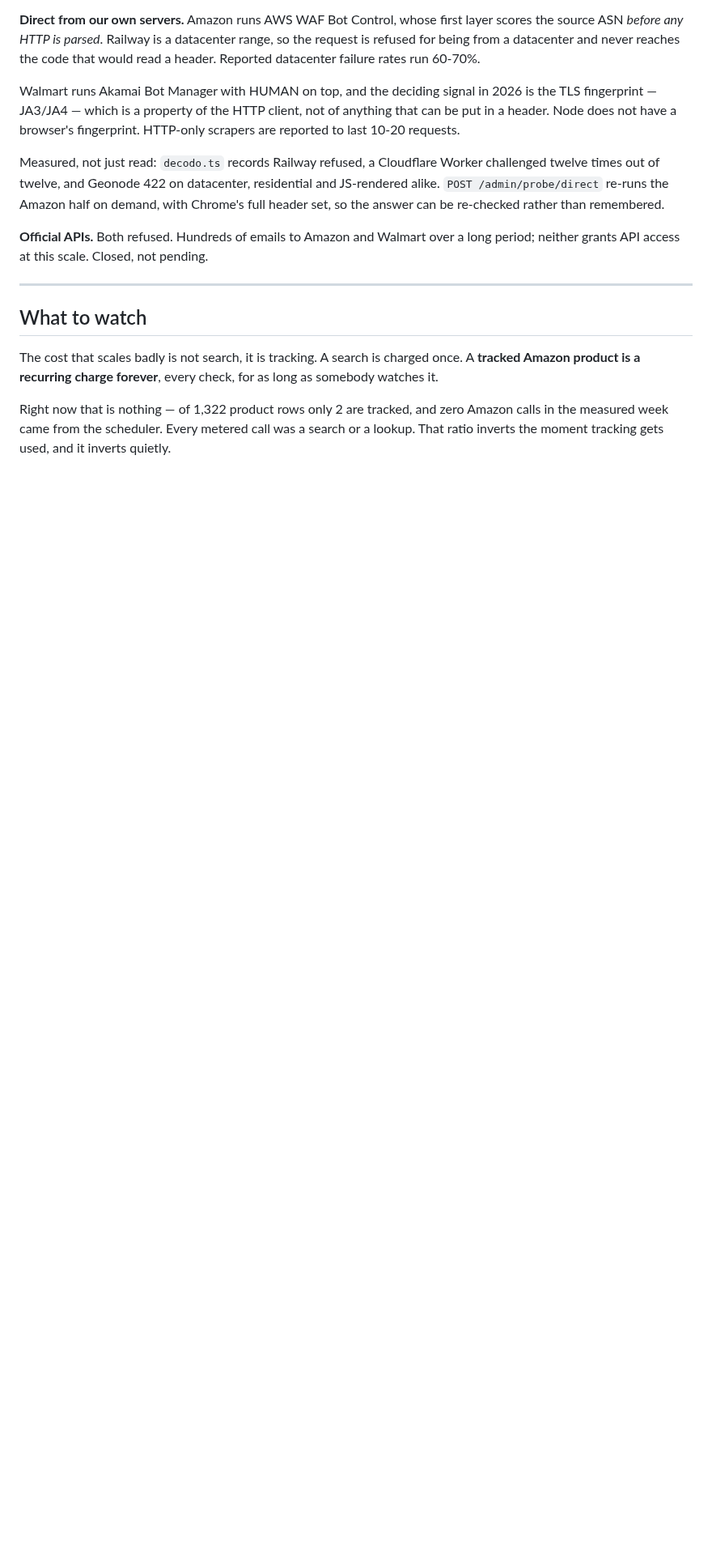
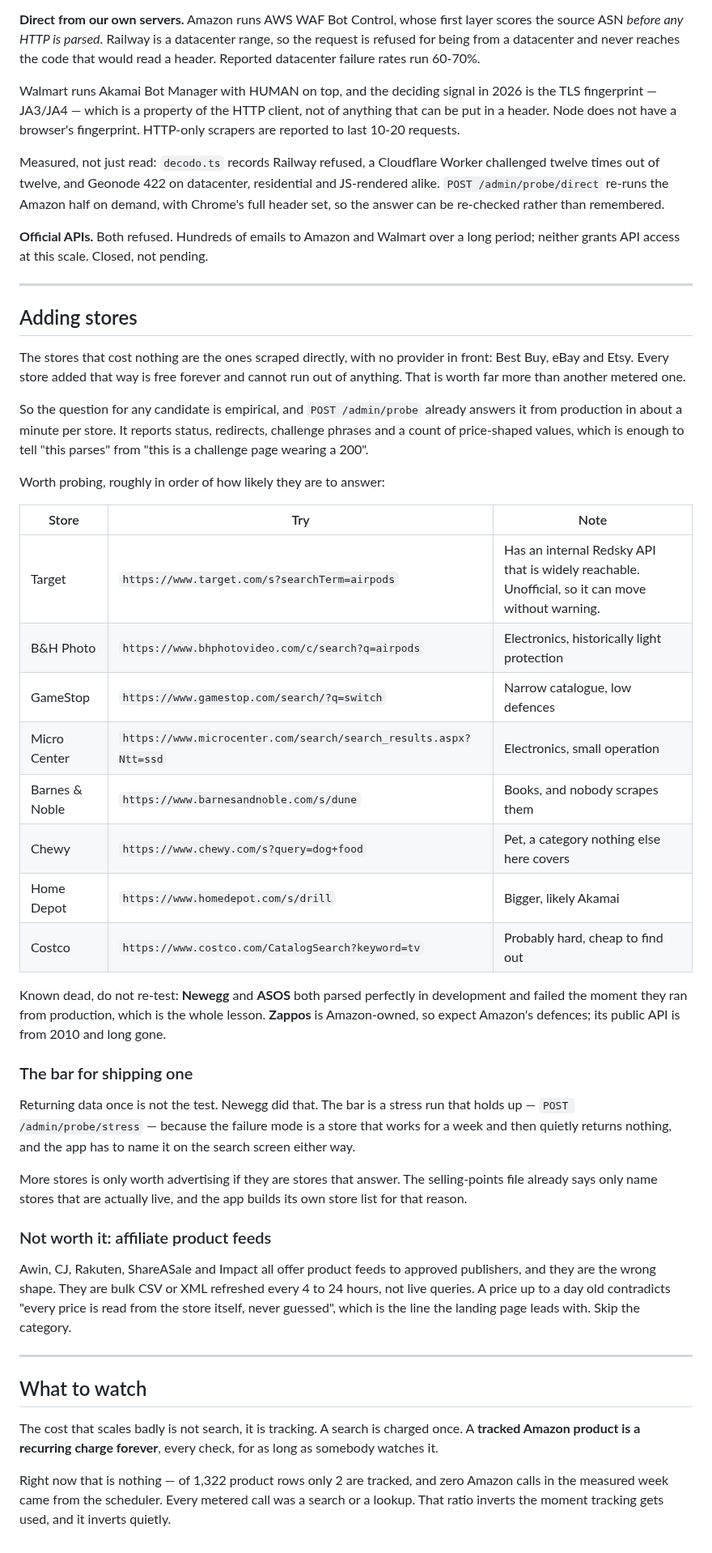
Before and after one commit to FerrettMC/sweep, a Markdown page: SCRAPING.md, the part around one of its changes. Shown at 81% size. Drawn GitHub-style; blank space fills up the shorter version.

Commit message:
Record the Walmart fallback, and how to decide on new stores
walmartscraperapi.com mirrors the Amazon one: 1,000 free a month, $0.90 per
1,000 pay as you go. Identical pricing and copy to amazonscraperapi.com and
neither names a parent, so they are probably one operator — noted, with the
thing to check on signup, because one allowance behind two domains is exactly
what the one-retailer-per-provider rule exists to stop.

Also a shortlist of stores worth probing, with urls, because the tool to settle
it already exists. /admin/probe answers "does this parse or is it a challenge
page wearing a 200" from production in about a minute per store, which beats
another afternoon of reading.

Two things recorded so they are not rediscovered. Affiliate product feeds are
the wrong shape at any price: bulk CSV refreshed daily, against a homepage that
says every price is read from the store itself. And the bar for shipping a
store is a stress run, not one good response, because Newegg and ASOS both
parsed perfectly right up until they ran from production.

Co-Authored-By: Claude Opus 5 <noreply@anthropic.com>

```diff
--- a/SCRAPING.md
+++ b/SCRAPING.md
@@ -81,6 +92,56 @@ a long period; neither grants API access at this scale. Closed, not pending.
 
 ---
 
+## Adding stores
+
+The stores that cost nothing are the ones scraped directly, with no provider in
+front: Best Buy, eBay and Etsy. Every store added that way is free forever and
+cannot run out of anything. That is worth far more than another metered one.
+
+So the question for any candidate is empirical, and `POST /admin/probe` already
+answers it from production in about a minute per store. It reports status,
+redirects, challenge phrases and a count of price-shaped values, which is
+enough to tell "this parses" from "this is a challenge page wearing a 200".
+
+Worth probing, roughly in order of how likely they are to answer:
+
+| Store | Try | Note |
+| ----- | --- | ---- |
+| Target | `https://www.target.com/s?searchTerm=airpods` | Has an internal Redsky API that is widely reachable. Unofficial, so it can move without warning. |
+| B&H Photo | `https://www.bhphotovideo.com/c/search?q=airpods` | Electronics, historically light protection |
+| GameStop | `https://www.gamestop.com/search/?q=switch` | Narrow catalogue, low defences |
+| Micro Center | `https://www.microcenter.com/search/search_results.aspx?Ntt=ssd` | Electronics, small operation |
+| Barnes & Noble | `https://www.barnesandnoble.com/s/dune` | Books, and nobody scrapes them |
+| Chewy | `https://www.chewy.com/s?query=dog+food` | Pet, a category nothing else here covers |
+| Home Depot | `https://www.homedepot.com/s/drill` | Bigger, likely Akamai |
+| Costco | `https://www.costco.com/CatalogSearch?keyword=tv` | Probably hard, cheap to find out |
+
+Known dead, do not re-test: **Newegg** and **ASOS** both parsed perfectly in
+development and failed the moment they ran from production, which is the whole
+lesson. **Zappos** is Amazon-owned, so expect Amazon's defences; its public API
+is from 2010 and long gone.
+
+### The bar for shipping one
+
+Returning data once is not the test. Newegg did that. The bar is a stress run
+that holds up — `POST /admin/probe/stress` — because the failure mode is a
+store that works for a week and then quietly returns nothing, and the app has
+to name it on the search screen either way.
+
+More stores is only worth advertising if they are stores that answer. The
+selling-points file already says only name stores that are actually live, and
+the app builds its own store list for that reason.
+
+### Not worth it: affiliate product feeds
+
+Awin, CJ, Rakuten, ShareASale and Impact all offer product feeds to approved
+publishers, and they are the wrong shape. They are bulk CSV or XML refreshed
+every 4 to 24 hours, not live queries. A price up to a day old contradicts
+"every price is read from the store itself, never guessed", which is the line
+the landing page leads with. Skip the category.
+
+---
+
 ## What to watch
 
 The cost that scales badly is not search, it is tracking. A search is charged
```
Also changed, not shown: other parts of SCRAPING.md (+13 -2 lines).
